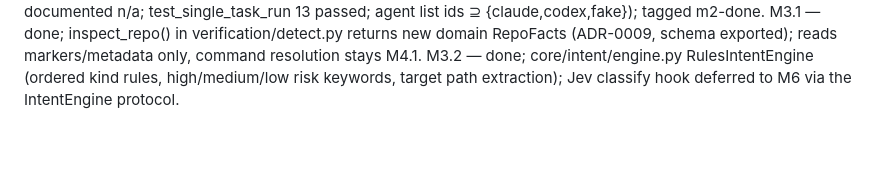
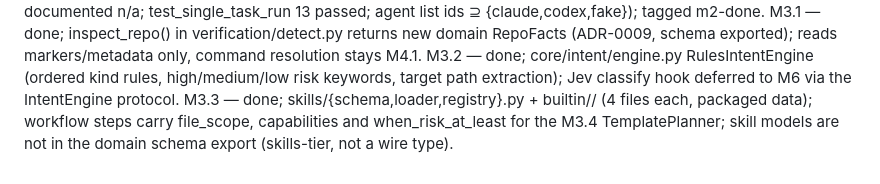
Before and after one commit to tanmoy162111/AIX, a Markdown page: docs/playbook/PROGRESS.md, the part around one of its changes. Drawn GitHub-style; blank space fills up the shorter version.

Commit message:
docs(progress): tick M3.3
Co-Authored-By: Claude Sonnet 5 <noreply@anthropic.com>

```diff
--- a/docs/playbook/PROGRESS.md
+++ b/docs/playbook/PROGRESS.md
@@ -176,3 +176,4 @@ M2.11 — done; core/orchestrator/single.py + `aix run "<goal>" --agent <id> [--
 M2.12 — done; gate green (make check; tests/adapter 141 passed/2 documented n/a; test_single_task_run 13 passed; agent list ids ⊇ {claude,codex,fake}); tagged m2-done.
 M3.1 — done; inspect_repo() in verification/detect.py returns new domain RepoFacts (ADR-0009, schema exported); reads markers/metadata only, command resolution stays M4.1.
 M3.2 — done; core/intent/engine.py RulesIntentEngine (ordered kind rules, high/medium/low risk keywords, target path extraction); Jev classify hook deferred to M6 via the IntentEngine protocol.
+M3.3 — done; skills/{schema,loader,registry}.py + builtin/<name>/ (4 files each, packaged data); workflow steps carry file_scope, capabilities and when_risk_at_least for the M3.4 TemplatePlanner; skill models are not in the domain schema export (skills-tier, not a wire type).
```
Also changed, not shown: other parts of docs/playbook/PROGRESS.md (+1 -1 lines).
